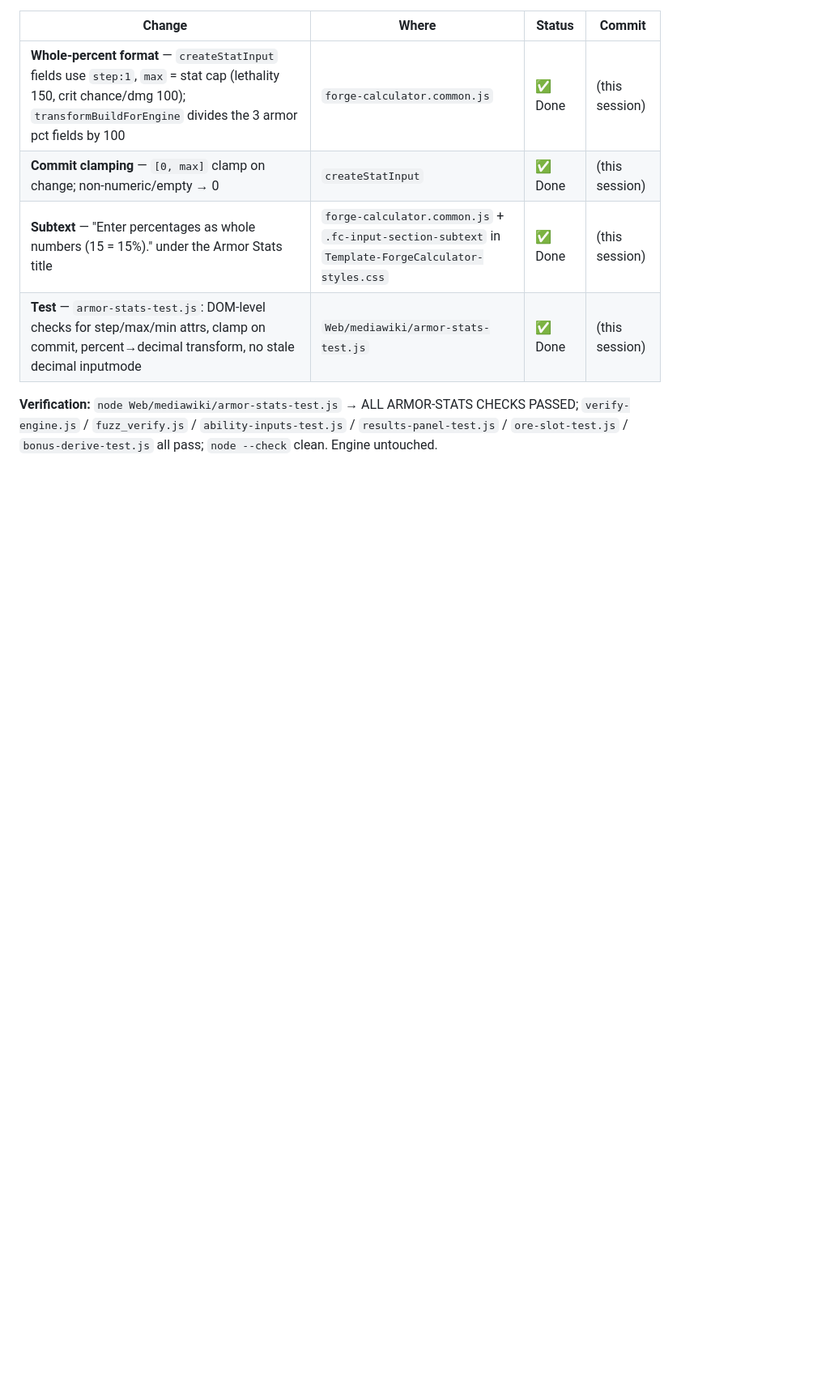
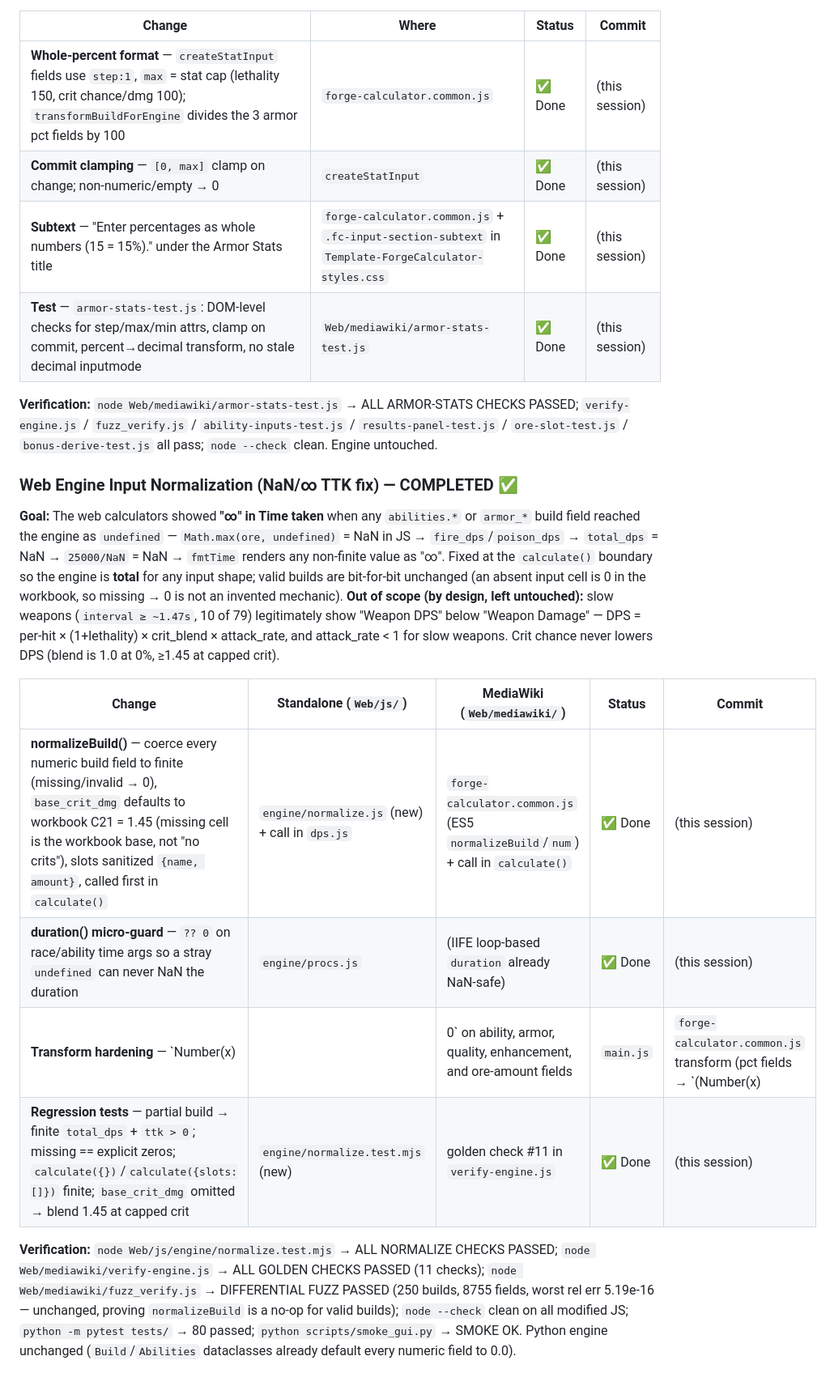
Before and after one commit to HerocalypseDev/forge_calculator, a Markdown page: CLAUDE.md, the part around the change. Shown at 81% size. Rendered like a GitHub page; blank space fills up the shorter version.

Commit message:
Add NaN/infinity TTK fix tracking section to CLAUDE.md

```diff
--- a/CLAUDE.md
+++ b/CLAUDE.md
@@ -238,3 +238,15 @@ No linter or formatter is configured.
 | **Test** — `armor-stats-test.js`: DOM-level checks for step/max/min attrs, clamp on commit, percent→decimal transform, no stale decimal inputmode | `Web/mediawiki/armor-stats-test.js` | ✅ Done | (this session) |
 
 **Verification:** `node Web/mediawiki/armor-stats-test.js` → ALL ARMOR-STATS CHECKS PASSED; `verify-engine.js` / `fuzz_verify.js` / `ability-inputs-test.js` / `results-panel-test.js` / `ore-slot-test.js` / `bonus-derive-test.js` all pass; `node --check` clean. Engine untouched.
+
+### Web Engine Input Normalization (NaN/∞ TTK fix) — COMPLETED ✅
+**Goal:** The web calculators showed **"∞" in Time taken** when any `abilities.*` or `armor_*` build field reached the engine as `undefined` — `Math.max(ore, undefined)` = NaN in JS → `fire_dps`/`poison_dps` → `total_dps` = NaN → `25000/NaN` = NaN → `fmtTime` renders any non-finite value as "∞". Fixed at the `calculate()` boundary so the engine is **total** for any input shape; valid builds are bit-for-bit unchanged (an absent input cell is 0 in the workbook, so missing → 0 is not an invented mechanic). **Out of scope (by design, left untouched):** slow weapons (`interval ≥ ~1.47s`, 10 of 79) legitimately show "Weapon DPS" below "Weapon Damage" — DPS = per-hit × (1+lethality) × crit_blend × attack_rate, and attack_rate < 1 for slow weapons. Crit chance never lowers DPS (blend is 1.0 at 0%, ≥1.45 at capped crit).
+
+| Change | Standalone (`Web/js/`) | MediaWiki (`Web/mediawiki/`) | Status | Commit |
+|--------|------------------------|------------------------------|--------|--------|
+| **normalizeBuild()** — coerce every numeric build field to finite (missing/invalid → 0), `base_crit_dmg` defaults to workbook C21 = 1.45 (missing cell is the workbook base, not "no crits"), slots sanitized `{name, amount}`, called first in `calculate()` | `engine/normalize.js` (new) + call in `dps.js` | `forge-calculator.common.js` (ES5 `normalizeBuild`/`num`) + call in `calculate()` | ✅ Done | (this session) |
+| **duration() micro-guard** — `?? 0` on race/ability time args so a stray `undefined` can never NaN the duration | `engine/procs.js` | (IIFE loop-based `duration` already NaN-safe) | ✅ Done | (this session) |
+| **Transform hardening** — `Number(x) || 0` on ability, armor, quality, enhancement, and ore-amount fields | `main.js` | `forge-calculator.common.js` transform (pct fields → `(Number(x)||0)/100`) | ✅ Done | (this session) |
+| **Regression tests** — partial build → finite `total_dps` + `ttk > 0`; missing == explicit zeros; `calculate({})`/`calculate({slots:[]})` finite; `base_crit_dmg` omitted → blend 1.45 at capped crit | `engine/normalize.test.mjs` (new) | golden check #11 in `verify-engine.js` | ✅ Done | (this session) |
+
+**Verification:** `node Web/js/engine/normalize.test.mjs` → ALL NORMALIZE CHECKS PASSED; `node Web/mediawiki/verify-engine.js` → ALL GOLDEN CHECKS PASSED (11 checks); `node Web/mediawiki/fuzz_verify.js` → DIFFERENTIAL FUZZ PASSED (250 builds, 8755 fields, worst rel err 5.19e-16 — unchanged, proving `normalizeBuild` is a no-op for valid builds); `node --check` clean on all modified JS; `python -m pytest tests/` → 80 passed; `python scripts/smoke_gui.py` → SMOKE OK. Python engine unchanged (`Build`/`Abilities` dataclasses already default every numeric field to 0.0).
```
